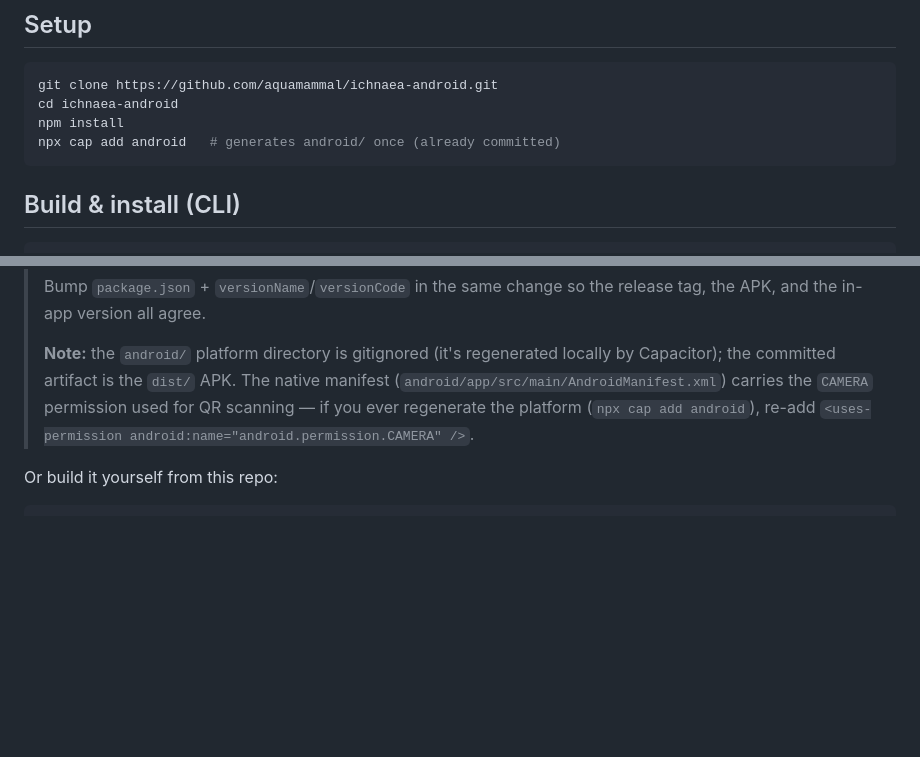
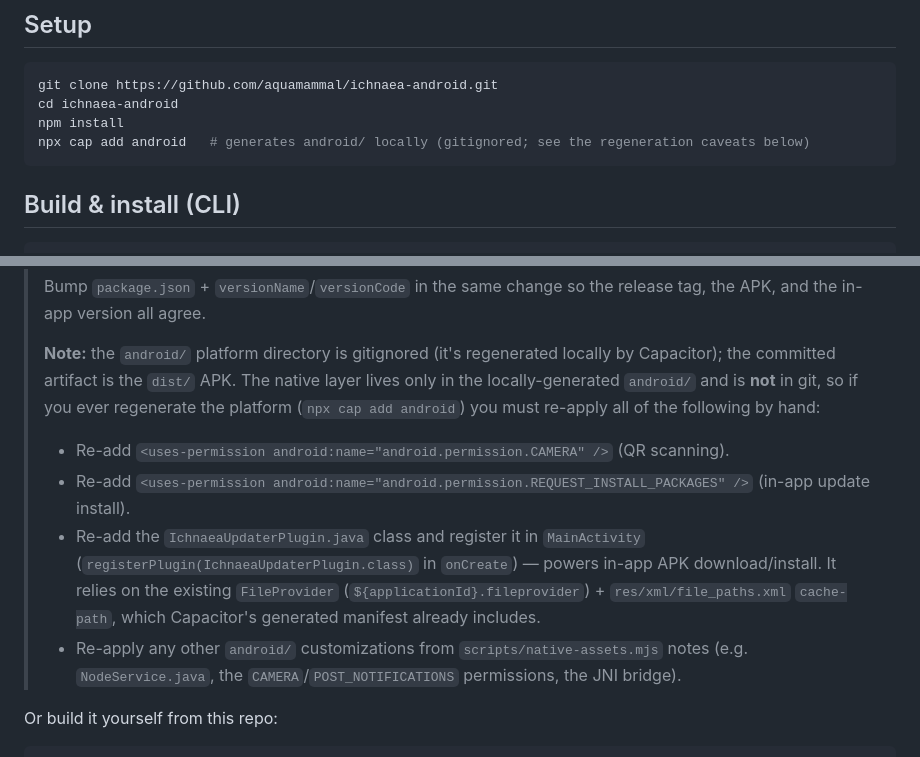
Before and after one commit to aquamammal/ichnaea-android, a Markdown page: README.md, 2 parts joined by grey strips. GitHub-like rendering; blank space fills up the shorter version.

Commit message:
README: document platform-regeneration caveats (native plugin + permissions)

````diff
--- a/README.md
+++ b/README.md
@@ -33,7 +33,7 @@ Runs the full Hyperswarm/Hypercore P2P stack on Android via **NodeJS-Mobile** (e
 git clone https://github.com/aquamammal/ichnaea-android.git
 cd ichnaea-android
 npm install
-npx cap add android   # generates android/ once (already committed)
+npx cap add android   # generates android/ locally (gitignored; see the regeneration caveats below)
 ```
 
 ## Build & install (CLI)
@@ -166,9 +166,14 @@ The APK is a self-signed **debug** build — Android treats it as an "unknown ap
 >
 > **Note:** the `android/` platform directory is gitignored (it's regenerated
 > locally by Capacitor); the committed artifact is the `dist/` APK. The native
-> manifest (`android/app/src/main/AndroidManifest.xml`) carries the `CAMERA`
-> permission used for QR scanning — if you ever regenerate the platform
-> (`npx cap add android`), re-add `<uses-permission android:name="android.permission.CAMERA" />`.
+> layer lives only in the locally-generated `android/` and is **not** in git, so
+> if you ever regenerate the platform (`npx cap add android`) you must re-apply
+> all of the following by hand:
+>
+> - Re-add `<uses-permission android:name="android.permission.CAMERA" />` (QR scanning).
+> - Re-add `<uses-permission android:name="android.permission.REQUEST_INSTALL_PACKAGES" />` (in-app update install).
+> - Re-add the `IchnaeaUpdaterPlugin.java` class and register it in `MainActivity` (`registerPlugin(IchnaeaUpdaterPlugin.class)` in `onCreate`) — powers in-app APK download/install. It relies on the existing `FileProvider` (`${applicationId}.fileprovider`) + `res/xml/file_paths.xml` `cache-path`, which Capacitor's generated manifest already includes.
+> - Re-apply any other `android/` customizations from `scripts/native-assets.mjs` notes (e.g. `NodeService.java`, the `CAMERA`/`POST_NOTIFICATIONS` permissions, the JNI bridge).
 
 Or build it yourself from this repo:
 
````
